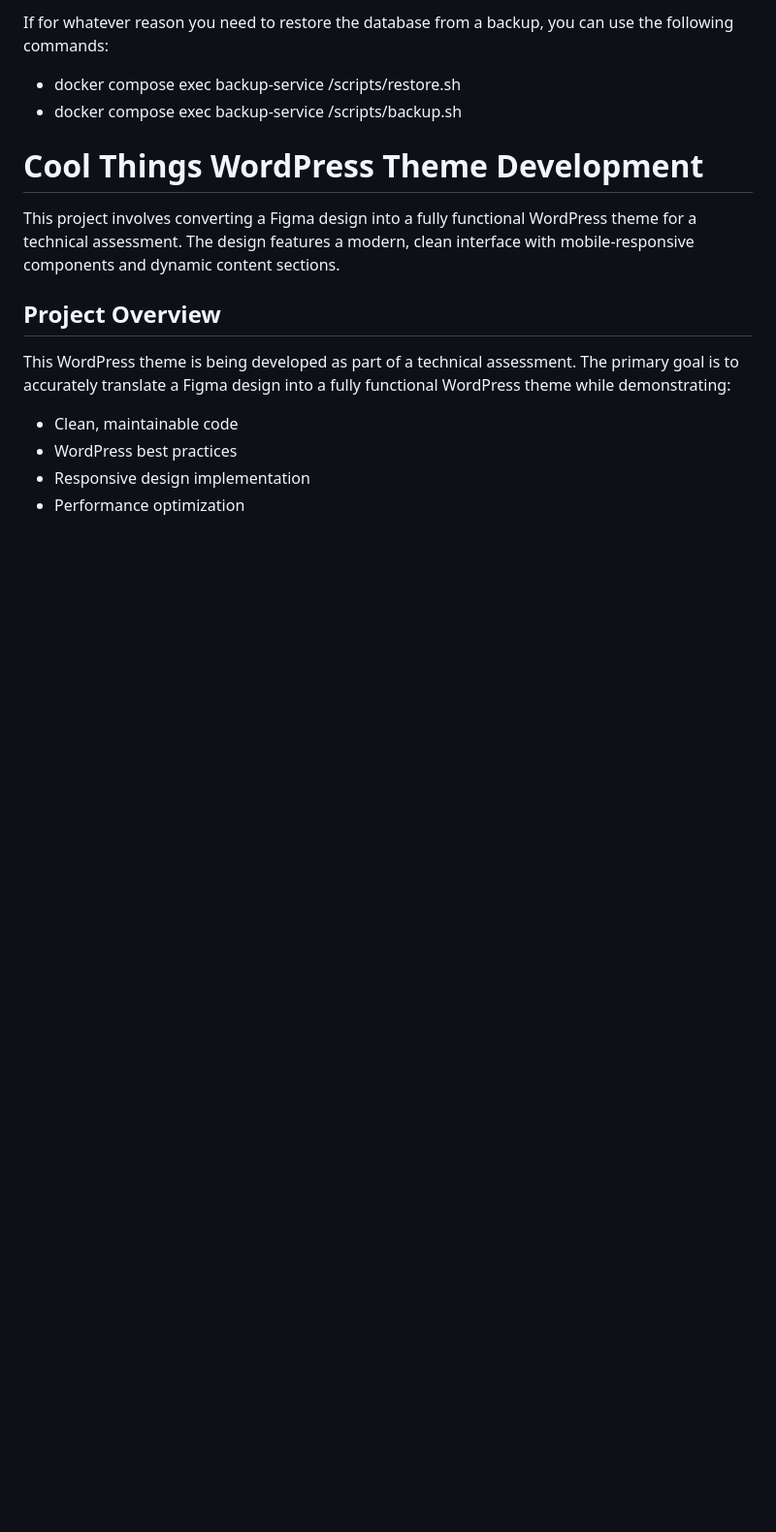
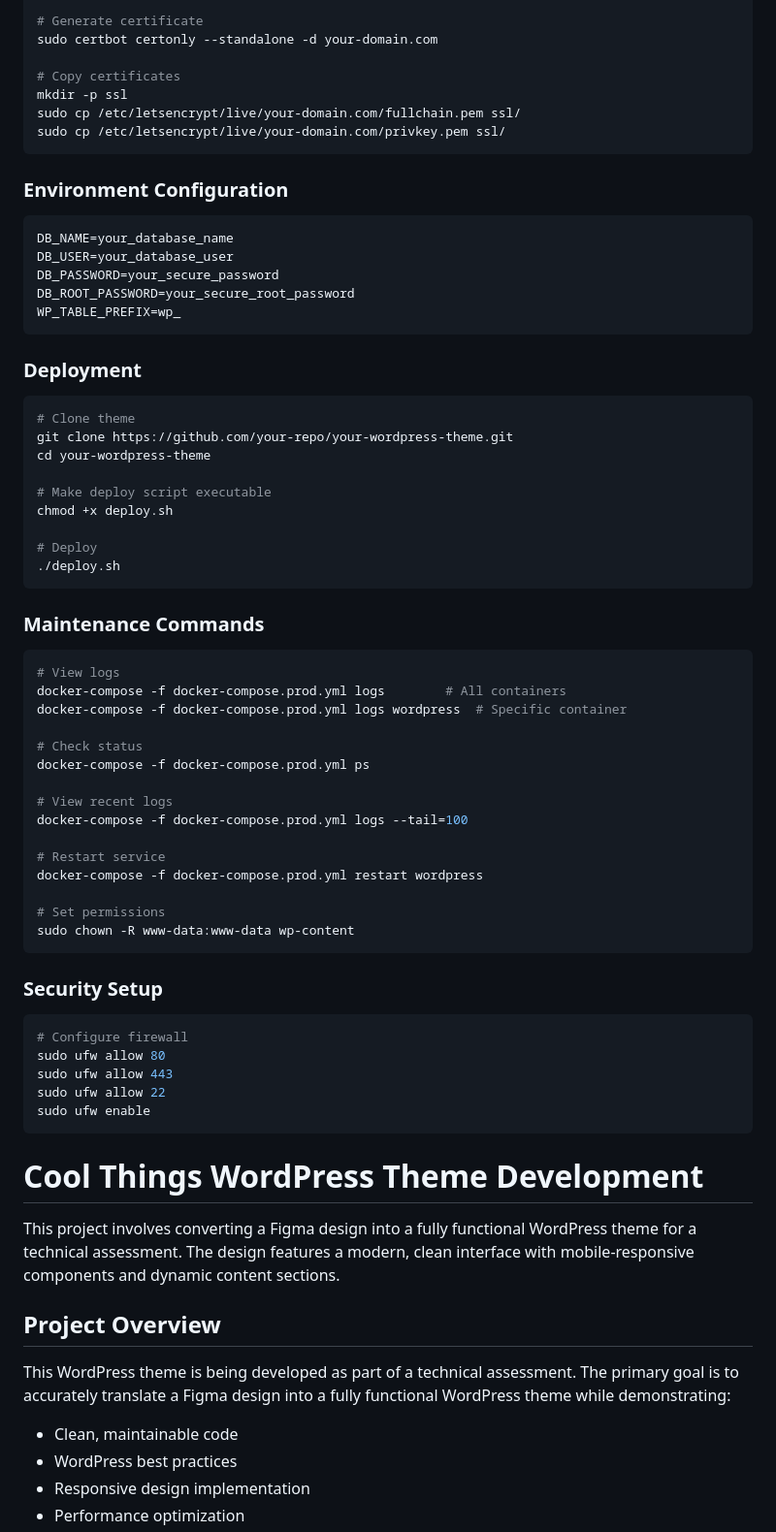
Before and after one commit to chadzilla2080/posture_dev_test, a Markdown page: README.md, the part around one of its changes. Shown at 97% size. GitHub-like rendering; blank space fills up the shorter version.

````diff
--- a/README.md
+++ b/README.md
@@ -113,8 +158,66 @@ Run `docker compose exec wordpress npm run watch-sass` in another terminal to wa
 
-If for whatever reason you need to restore the database from a backup, you can use the following commands:
+# Generate certificate
+sudo certbot certonly --standalone -d your-domain.com
 
-- docker compose exec backup-service /scripts/restore.sh
-- docker compose exec backup-service /scripts/backup.sh
+# Copy certificates
+mkdir -p ssl
+sudo cp /etc/letsencrypt/live/your-domain.com/fullchain.pem ssl/
+sudo cp /etc/letsencrypt/live/your-domain.com/privkey.pem ssl/
+```
+
+### Environment Configuration
+
+```env
+DB_NAME=your_database_name
+DB_USER=your_database_user
+DB_PASSWORD=your_secure_password
+DB_ROOT_PASSWORD=your_secure_root_password
+WP_TABLE_PREFIX=wp_
+```
+
+### Deployment
+
+```bash
+# Clone theme
+git clone https://github.com/your-repo/your-wordpress-theme.git
+cd your-wordpress-theme
+
+# Make deploy script executable
+chmod +x deploy.sh
+
+# Deploy
+./deploy.sh
+```
+
+### Maintenance Commands
+
+```bash
+# View logs
+docker-compose -f docker-compose.prod.yml logs        # All containers
+docker-compose -f docker-compose.prod.yml logs wordpress  # Specific container
+
+# Check status
+docker-compose -f docker-compose.prod.yml ps
+
+# View recent logs
+docker-compose -f docker-compose.prod.yml logs --tail=100
+
+# Restart service
+docker-compose -f docker-compose.prod.yml restart wordpress
+
+# Set permissions
+sudo chown -R www-data:www-data wp-content
+```
+
+### Security Setup
+
+```bash
+# Configure firewall
+sudo ufw allow 80
+sudo ufw allow 443
+sudo ufw allow 22
+sudo ufw enable
+```
 
 # Cool Things WordPress Theme Development
 
````
Also changed, not shown: other parts of README.md (+70 -23 lines).
